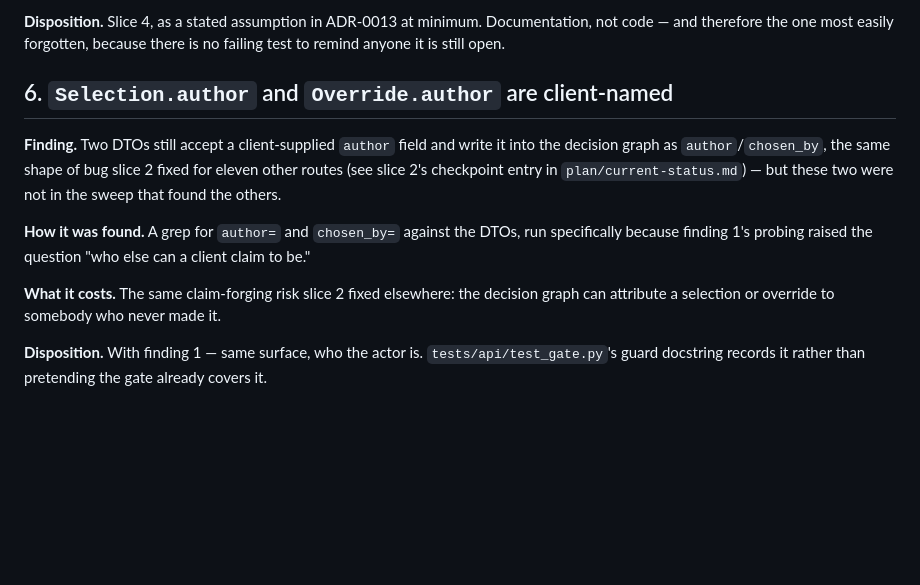
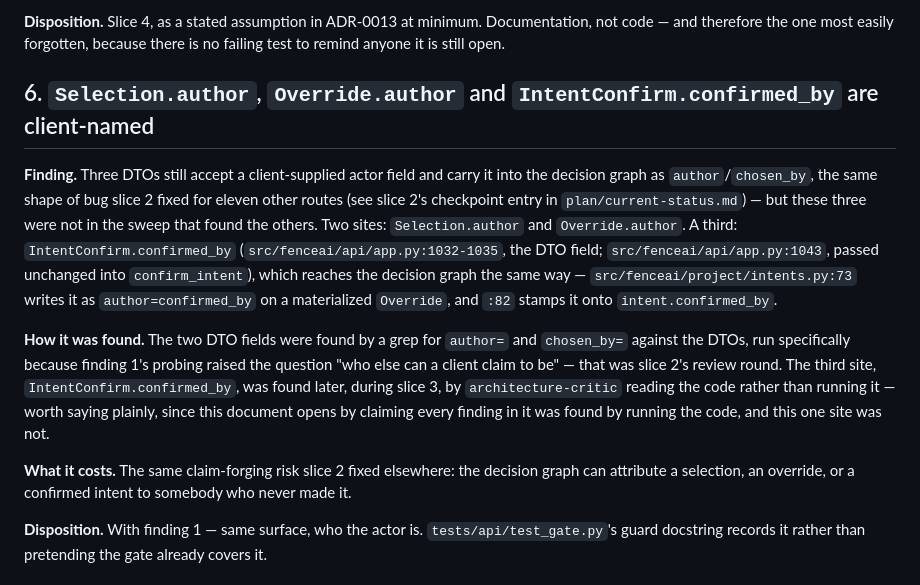
Before and after one commit to spicysauce1955-stack/BOM, a Markdown page: docs/reviews/2026-09-23-slice-2-carried-findings.md, the part around the change. Drawn GitHub-style; blank space fills up the shorter version.

Commit message:
docs(review): finding 6 gains its third site, confirmed_by
IntentConfirm.confirmed_by (api/app.py:1032-1043) reaches the decision
graph the same way Selection.author and Override.author do
(project/intents.py:73,82) - same defect, same fix, same future slice.
Found by architecture-critic reading the code during slice 3, not by
running it in slice 2's review round, which this entry now says
explicitly rather than folding it into the document's uniform
"found by running it" framing. Disposition unchanged.

Co-Authored-By: Claude Sonnet 5 <noreply@anthropic.com>

```diff
--- a/docs/reviews/2026-09-23-slice-2-carried-findings.md
+++ b/docs/reviews/2026-09-23-slice-2-carried-findings.md
@@ -122,21 +122,31 @@ down the assumption this app's safety currently depends on.
 Documentation, not code — and therefore the one most easily forgotten,
 because there is no failing test to remind anyone it is still open.
 
-## 6. `Selection.author` and `Override.author` are client-named
+## 6. `Selection.author`, `Override.author` and `IntentConfirm.confirmed_by` are client-named
 
-**Finding.** Two DTOs still accept a client-supplied `author` field and
-write it into the decision graph as `author`/`chosen_by`, the same shape of
-bug slice 2 fixed for eleven other routes (see slice 2's checkpoint entry in
-`plan/current-status.md`) — but these two were not in the sweep that found
-the others.
+**Finding.** Three DTOs still accept a client-supplied actor field and carry
+it into the decision graph as `author`/`chosen_by`, the same shape of bug
+slice 2 fixed for eleven other routes (see slice 2's checkpoint entry in
+`plan/current-status.md`) — but these three were not in the sweep that found
+the others. Two sites: `Selection.author` and `Override.author`. A third:
+`IntentConfirm.confirmed_by` (`src/fenceai/api/app.py:1032-1035`, the DTO
+field; `src/fenceai/api/app.py:1043`, passed unchanged into
+`confirm_intent`), which reaches the decision graph the same way —
+`src/fenceai/project/intents.py:73` writes it as `author=confirmed_by` on a
+materialized `Override`, and `:82` stamps it onto `intent.confirmed_by`.
 
-**How it was found.** A grep for `author=` and `chosen_by=` against the DTOs,
-run specifically because finding 1's probing raised the question "who else
-can a client claim to be."
+**How it was found.** The two DTO fields were found by a grep for `author=`
+and `chosen_by=` against the DTOs, run specifically because finding 1's
+probing raised the question "who else can a client claim to be" — that was
+slice 2's review round. The third site, `IntentConfirm.confirmed_by`, was
+found later, during slice 3, by `architecture-critic` reading the code
+rather than running it — worth saying plainly, since this document opens by
+claiming every finding in it was found by running the code, and this one
+site was not.
 
 **What it costs.** The same claim-forging risk slice 2 fixed elsewhere: the
-decision graph can attribute a selection or override to somebody who never
-made it.
+decision graph can attribute a selection, an override, or a confirmed
+intent to somebody who never made it.
 
 **Disposition.** With finding 1 — same surface, who the actor is.
 `tests/api/test_gate.py`'s guard docstring records it rather than pretending
```
